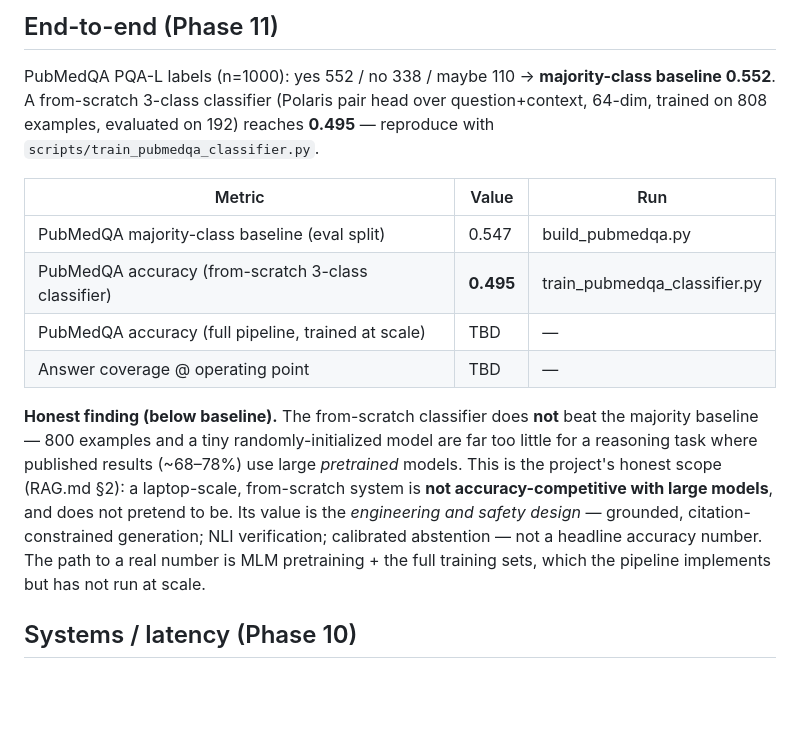
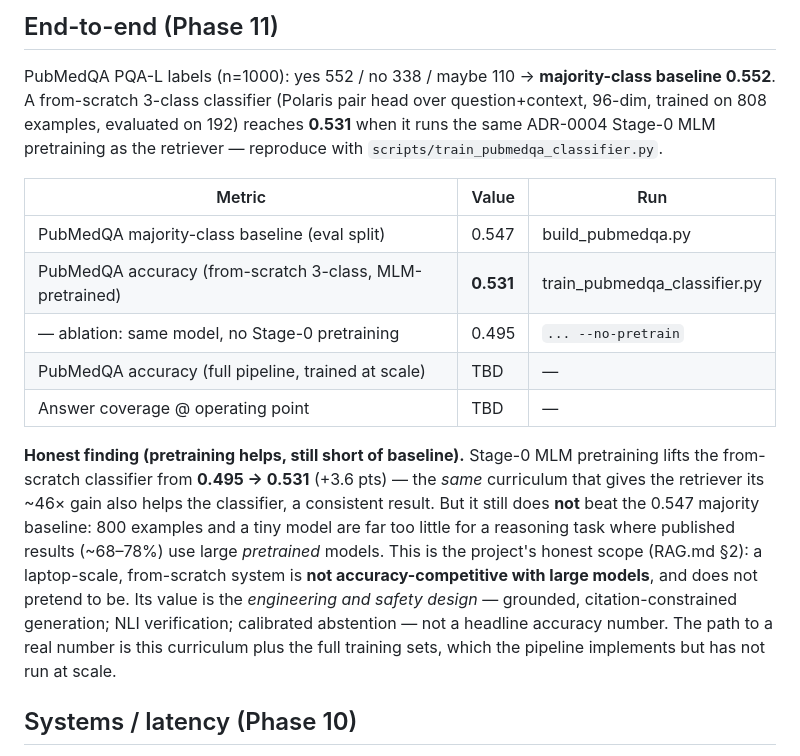
Before and after one commit to cattolatte/meridian, a Markdown page: benchmarks/BENCHMARKS.md, the part around the change. Drawn GitHub-style; blank space fills up the shorter version.

Commit message:
benchmarks: PubMedQA classifier with Stage-0 MLM pretraining (0.495 -> 0.531)
Ran the classifier with the same ADR-0004 MLM pretraining the retriever uses. Accuracy
rises 0.495 -> 0.531 (+3.6 pts) vs the no-pretrain ablation, confirming the curriculum
helps end tasks too, though still just under the 0.547 majority baseline at 800 examples.
Reported honestly with the ablation row (RAG.md 9).

```diff
--- a/benchmarks/BENCHMARKS.md
+++ b/benchmarks/BENCHMARKS.md
@@ -112,24 +112,28 @@ off-domain abstain rate come from the trained gates on the frozen dev split.
 
 PubMedQA PQA-L labels (n=1000): yes 552 / no 338 / maybe 110 → **majority-class baseline
 0.552**. A from-scratch 3-class classifier (Polaris pair head over question+context,
-64-dim, trained on 808 examples, evaluated on 192) reaches **0.495** — reproduce with
+96-dim, trained on 808 examples, evaluated on 192) reaches **0.531** when it runs the same
+ADR-0004 Stage-0 MLM pretraining as the retriever — reproduce with
 `scripts/train_pubmedqa_classifier.py`.
 
 | Metric | Value | Run |
 |---|---|---|
 | PubMedQA majority-class baseline (eval split) | 0.547 | build_pubmedqa.py |
-| PubMedQA accuracy (from-scratch 3-class classifier) | **0.495** | train_pubmedqa_classifier.py |
+| PubMedQA accuracy (from-scratch 3-class, MLM-pretrained) | **0.531** | train_pubmedqa_classifier.py |
+| — ablation: same model, no Stage-0 pretraining | 0.495 | `... --no-pretrain` |
 | PubMedQA accuracy (full pipeline, trained at scale) | TBD | — |
 | Answer coverage @ operating point | TBD | — |
 
-**Honest finding (below baseline).** The from-scratch classifier does **not** beat the
-majority baseline — 800 examples and a tiny randomly-initialized model are far too little
-for a reasoning task where published results (~68–78%) use large *pretrained* models. This
-is the project's honest scope (RAG.md §2): a laptop-scale, from-scratch system is **not
-accuracy-competitive with large models**, and does not pretend to be. Its value is the
-*engineering and safety design* — grounded, citation-constrained generation; NLI
+**Honest finding (pretraining helps, still short of baseline).** Stage-0 MLM pretraining
+lifts the from-scratch classifier from **0.495 → 0.531** (+3.6 pts) — the *same* curriculum
+that gives the retriever its ~46× gain also helps the classifier, a consistent result. But
+it still does **not** beat the 0.547 majority baseline: 800 examples and a tiny model are
+far too little for a reasoning task where published results (~68–78%) use large *pretrained*
+models. This is the project's honest scope (RAG.md §2): a laptop-scale, from-scratch system
+is **not accuracy-competitive with large models**, and does not pretend to be. Its value is
+the *engineering and safety design* — grounded, citation-constrained generation; NLI
 verification; calibrated abstention — not a headline accuracy number. The path to a real
-number is MLM pretraining + the full training sets, which the pipeline implements but has
+number is this curriculum plus the full training sets, which the pipeline implements but has
 not run at scale.
 
 ## Systems / latency (Phase 10)
```
